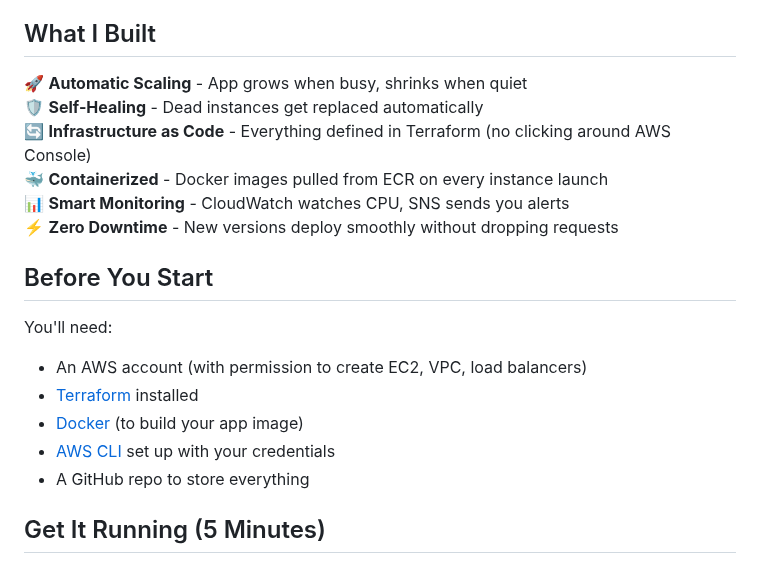
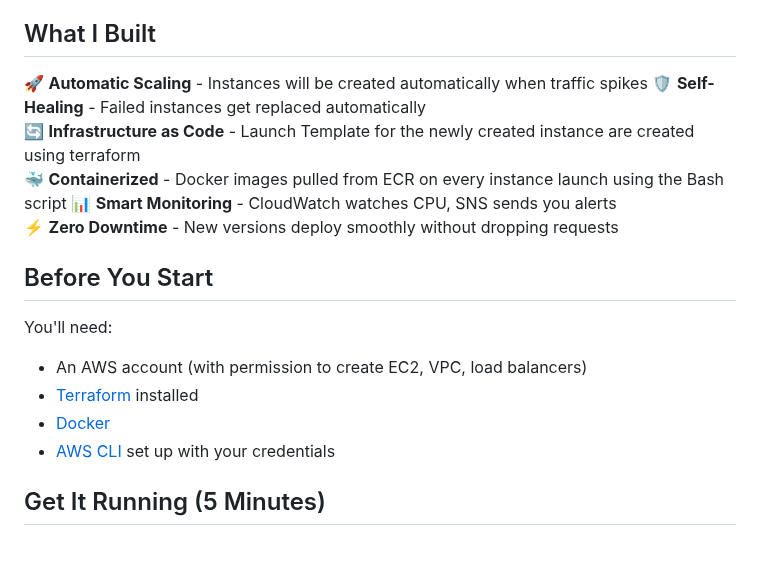
Before and after one commit to deepakraj-dj/aws-ec2-autoscaling-docker, a Markdown page: README.md, the part around the change. GitHub-like rendering.

```diff
--- a/README.md
+++ b/README.md
@@ -27,10 +27,10 @@ When someone visits your app:
 
 ## What I Built
 
-🚀 **Automatic Scaling** - App grows when busy, shrinks when quiet
-🛡️ **Self-Healing** - Dead instances get replaced automatically
-🔄 **Infrastructure as Code** - Everything defined in Terraform (no clicking around AWS Console)
-🐳 **Containerized** - Docker images pulled from ECR on every instance launch
+🚀 **Automatic Scaling** - Instances will be created automatically when traffic spikes
+🛡️ **Self-Healing** - Failed instances get replaced automatically
+🔄 **Infrastructure as Code** - Launch Template for the newly created instance are created using terraform
+🐳 **Containerized** - Docker images pulled from ECR on every instance launch using the Bash script
 📊 **Smart Monitoring** - CloudWatch watches CPU, SNS sends you alerts
 ⚡ **Zero Downtime** - New versions deploy smoothly without dropping requests
 
@@ -39,9 +39,8 @@ When someone visits your app:
 You'll need:
 - An AWS account (with permission to create EC2, VPC, load balancers)
 - [Terraform](https://www.terraform.io/downloads.html) installed
-- [Docker](https://www.docker.com/products/docker-desktop) (to build your app image)
+- [Docker](https://www.docker.com/products/docker-desktop)
 - [AWS CLI](https://aws.amazon.com/cli/) set up with your credentials
-- A GitHub repo to store everything
 
 ## Get It Running (5 Minutes)
 
```
